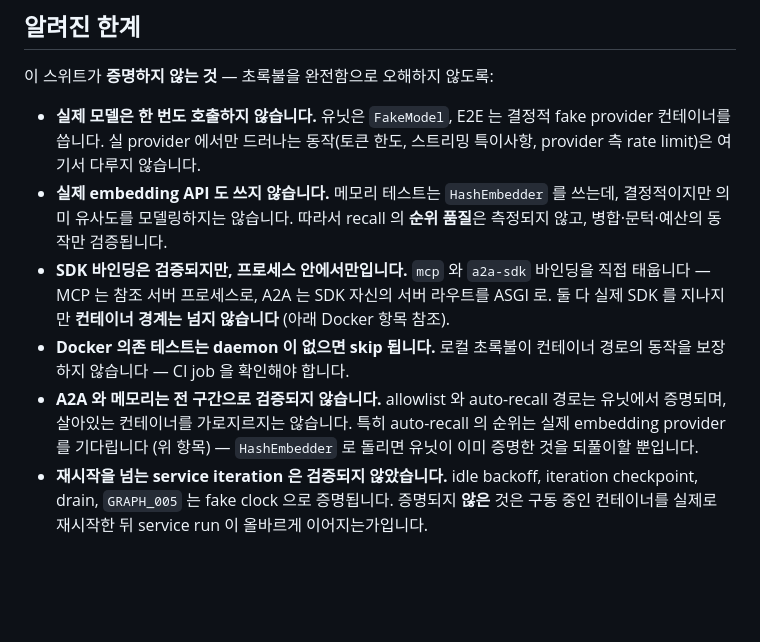
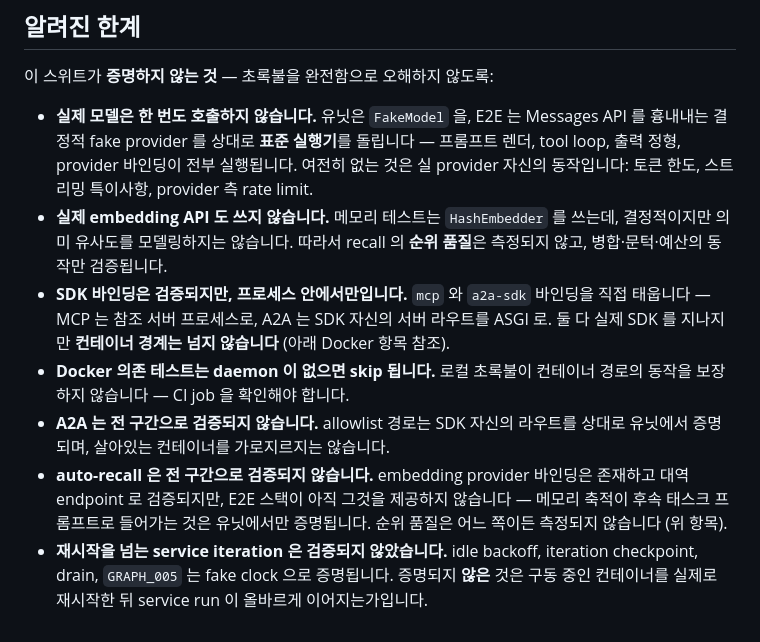
Before and after one commit to EinSofINTEREST/Malkuth, a Markdown page: docs/ko/testing.md, the part around the change. GitHub-like rendering; blank space fills up the shorter version.

```diff
--- a/docs/ko/testing.md
+++ b/docs/ko/testing.md
@@ -62,9 +62,11 @@ pytest-cov `--cov-fail-under=70` 로 강제. 핵심 경로 90%+ 와 에러 변
 
 이 스위트가 **증명하지 않는 것** — 초록불을 완전함으로 오해하지 않도록:
 
-- **실제 모델은 한 번도 호출하지 않습니다.** 유닛은 `FakeModel`, E2E 는 결정적
-  fake provider 컨테이너를 씁니다. 실 provider 에서만 드러나는 동작(토큰 한도,
-  스트리밍 특이사항, provider 측 rate limit)은 여기서 다루지 않습니다.
+- **실제 모델은 한 번도 호출하지 않습니다.** 유닛은 `FakeModel` 을, E2E 는
+  Messages API 를 흉내내는 결정적 fake provider 를 상대로 **표준 실행기**를
+  돌립니다 — 프롬프트 렌더, tool loop, 출력 정형, provider 바인딩이 전부
+  실행됩니다. 여전히 없는 것은 실 provider 자신의 동작입니다: 토큰 한도,
+  스트리밍 특이사항, provider 측 rate limit.
 - **실제 embedding API 도 쓰지 않습니다.** 메모리 테스트는 `HashEmbedder` 를
   쓰는데, 결정적이지만 의미 유사도를 모델링하지는 않습니다. 따라서 recall 의
   **순위 품질**은 측정되지 않고, 병합·문턱·예산의 동작만 검증됩니다.
@@ -74,10 +76,13 @@ pytest-cov `--cov-fail-under=70` 로 강제. 핵심 경로 90%+ 와 에러 변
   않습니다** (아래 Docker 항목 참조).
 - **Docker 의존 테스트는 daemon 이 없으면 skip 됩니다.** 로컬 초록불이 컨테이너
   경로의 동작을 보장하지 않습니다 — CI job 을 확인해야 합니다.
-- **A2A 와 메모리는 전 구간으로 검증되지 않습니다.** allowlist 와 auto-recall
-  경로는 유닛에서 증명되며, 살아있는 컨테이너를 가로지르지는 않습니다. 특히
-  auto-recall 의 순위는 실제 embedding provider 를 기다립니다 (위 항목) —
-  `HashEmbedder` 로 돌리면 유닛이 이미 증명한 것을 되풀이할 뿐입니다.
+- **A2A 는 전 구간으로 검증되지 않습니다.** allowlist 경로는 SDK 자신의
+  라우트를 상대로 유닛에서 증명되며, 살아있는 컨테이너를 가로지르지는
+  않습니다.
+- **auto-recall 은 전 구간으로 검증되지 않습니다.** embedding provider
+  바인딩은 존재하고 대역 endpoint 로 검증되지만, E2E 스택이 아직 그것을
+  제공하지 않습니다 — 메모리 축적이 후속 태스크 프롬프트로 들어가는 것은
+  유닛에서만 증명됩니다. 순위 품질은 어느 쪽이든 측정되지 않습니다 (위 항목).
 - **재시작을 넘는 service iteration 은 검증되지 않았습니다.** idle backoff,
   iteration checkpoint, drain, `GRAPH_005` 는 fake clock 으로 증명됩니다.
   증명되지 **않은** 것은 구동 중인 컨테이너를 실제로 재시작한 뒤 service run 이
```
Also changed, not shown: docs/en/testing.md (+12 -8 lines).
